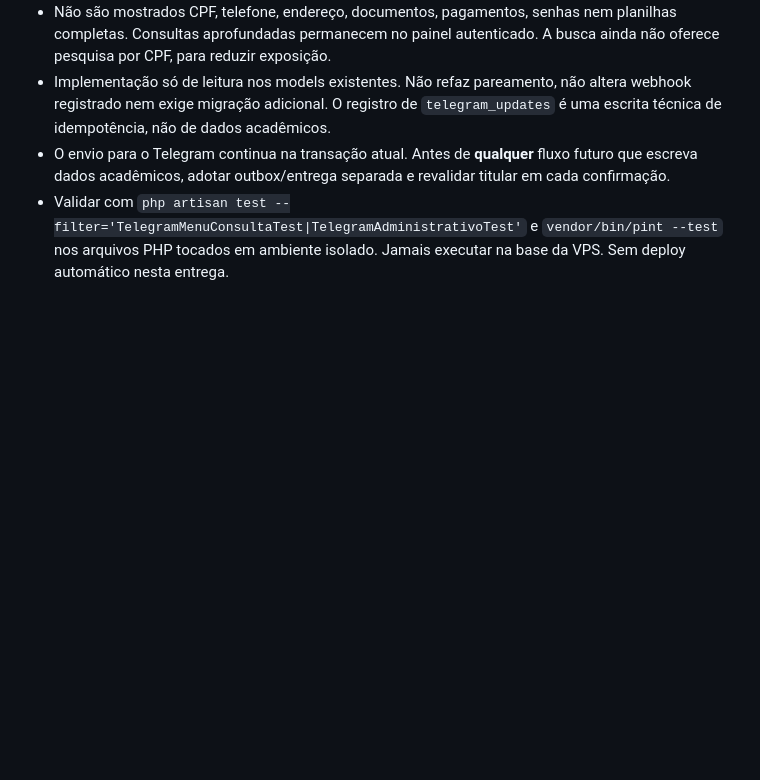
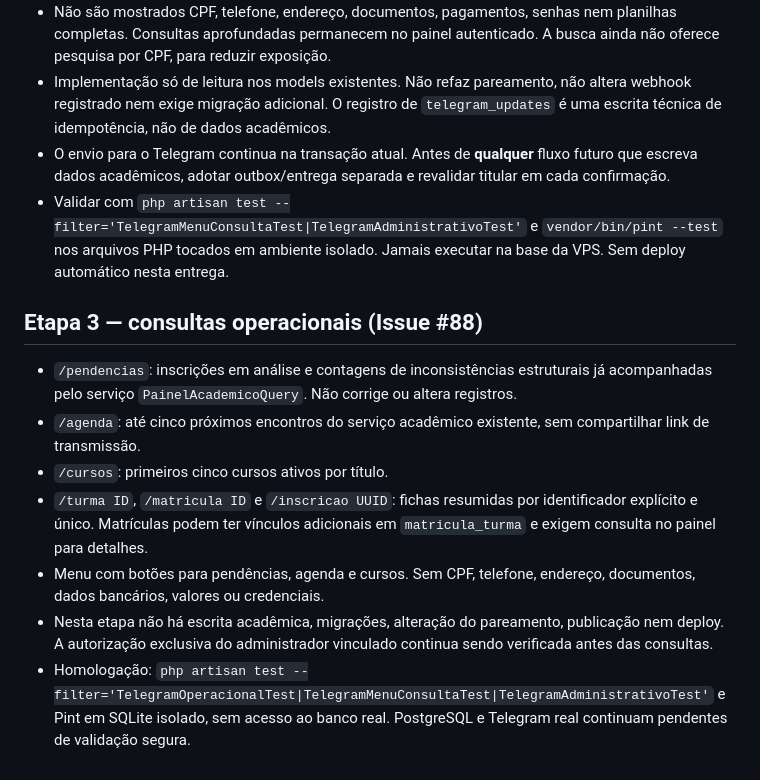
Before and after one commit to MarkinBr/lms, a Markdown page: docs/TELEGRAM_ADMINISTRATIVO.md, the part around the change. Rendered like a GitHub page; blank space fills up the shorter version.

Commit message:
docs: documenta funções operacionais (#88)

```diff
--- a/docs/TELEGRAM_ADMINISTRATIVO.md
+++ b/docs/TELEGRAM_ADMINISTRATIVO.md
@@ -48,3 +48,14 @@ Depois da ativação, gerar o código de pareamento do administrador autorizado
 - Implementação só de leitura nos models existentes. Não refaz pareamento, não altera webhook registrado nem exige migração adicional. O registro de `telegram_updates` é uma escrita técnica de idempotência, não de dados acadêmicos.
 - O envio para o Telegram continua na transação atual. Antes de **qualquer** fluxo futuro que escreva dados acadêmicos, adotar outbox/entrega separada e revalidar titular em cada confirmação.
 - Validar com `php artisan test --filter='TelegramMenuConsultaTest|TelegramAdministrativoTest'` e `vendor/bin/pint --test` nos arquivos PHP tocados em ambiente isolado. Jamais executar na base da VPS. Sem deploy automático nesta entrega.
+
+
+## Etapa 3 — consultas operacionais (Issue #88)
+
+- `/pendencias`: inscrições em análise e contagens de inconsistências estruturais já acompanhadas pelo serviço `PainelAcademicoQuery`. Não corrige ou altera registros.
+- `/agenda`: até cinco próximos encontros do serviço acadêmico existente, sem compartilhar link de transmissão.
+- `/cursos`: primeiros cinco cursos ativos por título.
+- `/turma ID`, `/matricula ID` e `/inscricao UUID`: fichas resumidas por identificador explícito e único. Matrículas podem ter vínculos adicionais em `matricula_turma` e exigem consulta no painel para detalhes.
+- Menu com botões para pendências, agenda e cursos. Sem CPF, telefone, endereço, documentos, dados bancários, valores ou credenciais.
+- Nesta etapa não há escrita acadêmica, migrações, alteração do pareamento, publicação nem deploy. A autorização exclusiva do administrador vinculado continua sendo verificada antes das consultas.
+- Homologação: `php artisan test --filter='TelegramOperacionalTest|TelegramMenuConsultaTest|TelegramAdministrativoTest'` e Pint em SQLite isolado, sem acesso ao banco real. PostgreSQL e Telegram real continuam pendentes de validação segura.
```
